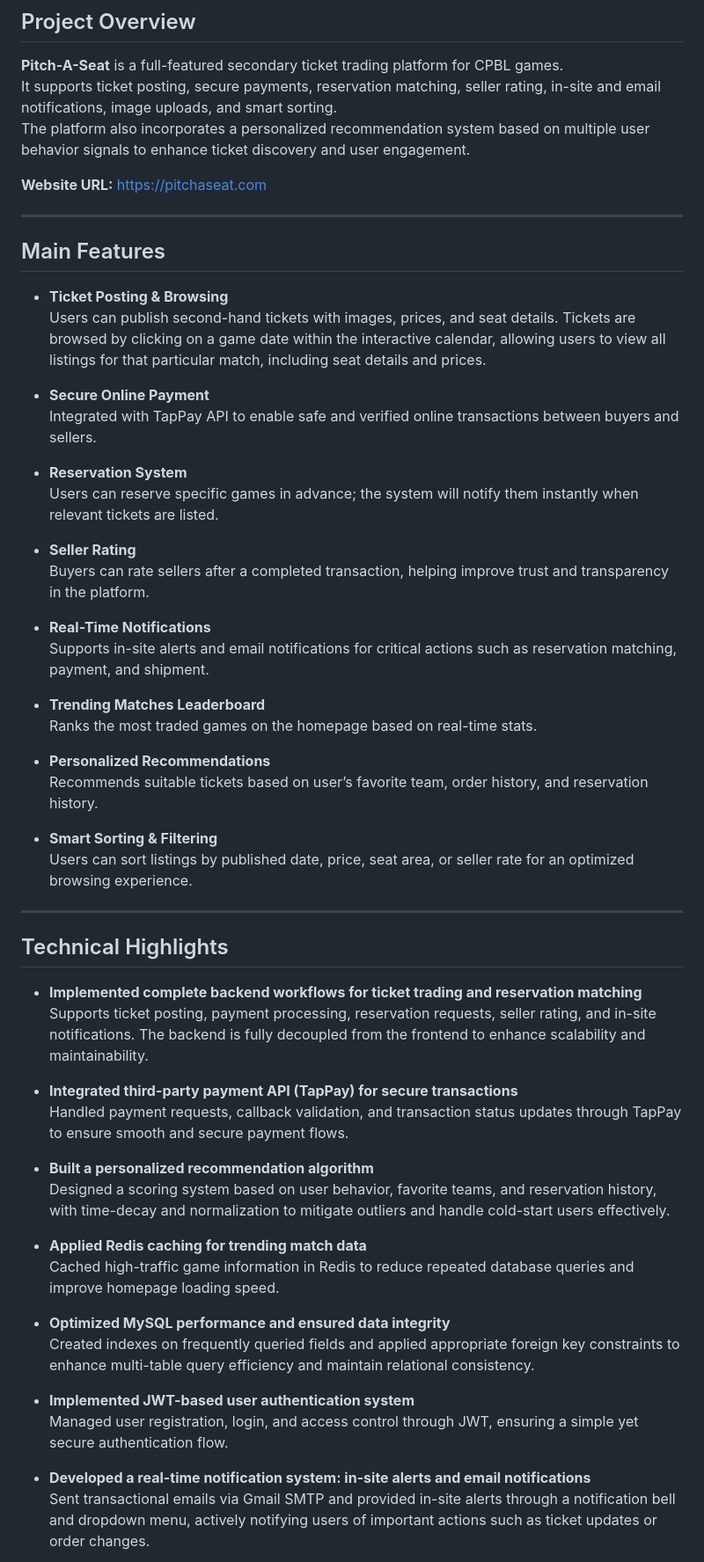
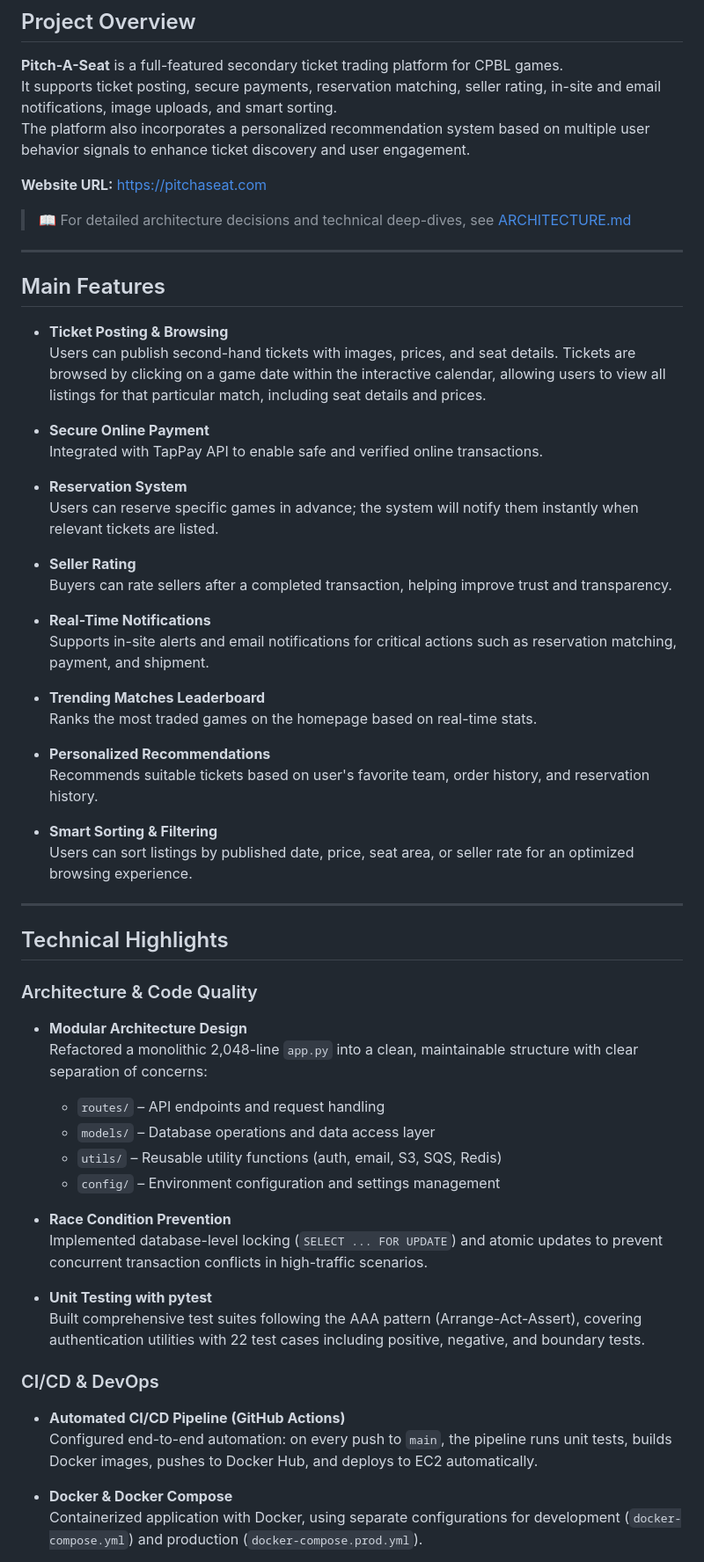
Before and after one commit to yychung-dev/pitch-a-seat, a Markdown page: README.md, the part around one of its changes. Shown at 88% size. Rendered like a GitHub page.

```diff
--- a/README.md
+++ b/README.md
@@ -8,6 +8,8 @@ The platform also incorporates a personalized recommendation system based on mul
 
 **Website URL:** [https://pitchaseat.com](https://pitchaseat.com)
 
+> 📖 For detailed architecture decisions and technical deep-dives, see [ARCHITECTURE.md](./ARCHITECTURE.md)
+
 ---
 
 ## Main Features
@@ -16,13 +18,13 @@ The platform also incorporates a personalized recommendation system based on mul
   Users can publish second-hand tickets with images, prices, and seat details. Tickets are browsed by clicking on a game date within the interactive calendar, allowing users to view all listings for that particular match, including seat details and prices.
 
 - **Secure Online Payment**
-  Integrated with TapPay API to enable safe and verified online transactions between buyers and sellers.
+  Integrated with TapPay API to enable safe and verified online transactions.
 
 - **Reservation System**
   Users can reserve specific games in advance; the system will notify them instantly when relevant tickets are listed.
 
 - **Seller Rating**
-  Buyers can rate sellers after a completed transaction, helping improve trust and transparency in the platform.
+  Buyers can rate sellers after a completed transaction, helping improve trust and transparency.
 
 - **Real-Time Notifications**
   Supports in-site alerts and email notifications for critical actions such as reservation matching, payment, and shipment.
@@ -31,7 +33,7 @@ The platform also incorporates a personalized recommendation system based on mul
   Ranks the most traded games on the homepage based on real-time stats.
 
 - **Personalized Recommendations**
-  Recommends suitable tickets based on user’s favorite team, order history, and reservation history.
+  Recommends suitable tickets based on user's favorite team, order history, and reservation history.
 
 - **Smart Sorting & Filtering**
   Users can sort listings by published date, price, seat area, or seller rate for an optimized browsing experience.
@@ -40,24 +42,26 @@ The platform also incorporates a personalized recommendation system based on mul
 
 ## Technical Highlights
 
-- **Implemented complete backend workflows for ticket trading and reservation matching**
-  Supports ticket posting, payment processing, reservation requests, seller rating, and in-site notifications. The backend is fully decoupled from the frontend to enhance scalability and maintainability.
+### Architecture & Code Quality
 
-- **Integrated third-party payment API (TapPay) for secure transactions**
-  Handled payment requests, callback validation, and transaction status updates through TapPay to ensure smooth and secure payment flows.
+- **Modular Architecture Design**
+  Refactored a monolithic 2,048-line `app.py` into a clean, maintainable structure with clear separation of concerns:
+  - `routes/` – API endpoints and request handling
+  - `models/` – Database operations and data access layer
+  - `utils/` – Reusable utility functions (auth, email, S3, SQS, Redis)
+  - `config/` – Environment configuration and settings management
 
-- **Built a personalized recommendation algorithm**
-  Designed a scoring system based on user behavior, favorite teams, and reservation history, with time-decay and normalization to mitigate outliers and handle cold-start users effectively.
+- **Race Condition Prevention**
+  Implemented database-level locking (`SELECT ... FOR UPDATE`) and atomic updates to prevent concurrent transaction conflicts in high-traffic scenarios.
 
-- **Applied Redis caching for trending match data**
-  Cached high-traffic game information in Redis to reduce repeated database queries and improve homepage loading speed.
+- **Unit Testing with pytest**
+  Built comprehensive test suites following the AAA pattern (Arrange-Act-Assert), covering authentication utilities with 22 test cases including positive, negative, and boundary tests.
 
-- **Optimized MySQL performance and ensured data integrity**
-  Created indexes on frequently queried fields and applied appropriate foreign key constraints to enhance multi-table query efficiency and maintain relational consistency.
+### CI/CD & DevOps
 
-- **Implemented JWT-based user authentication system**
-  Managed user registration, login, and access control through JWT, ensuring a simple yet secure authentication flow.
+- **Automated CI/CD Pipeline (GitHub Actions)**
+  Configured end-to-end automation: on every push to `main`, the pipeline runs unit tests, builds Docker images, pushes to Docker Hub, and deploys to EC2 automatically.
 
-- **Developed a real-time notification system: in-site alerts and email notifications**
-  Sent transactional emails via Gmail SMTP and provided in-site alerts through a notification bell and dropdown menu, actively notifying users of important actions such as ticket updates or order changes.
+- **Docker & Docker Compose**
+  Containerized application with Docker, using separate configurations for development (`docker-compose.yml`) and production (`docker-compose.prod.yml`).
 
```
Also changed, not shown: other parts of README.md (+124 -29 lines).
